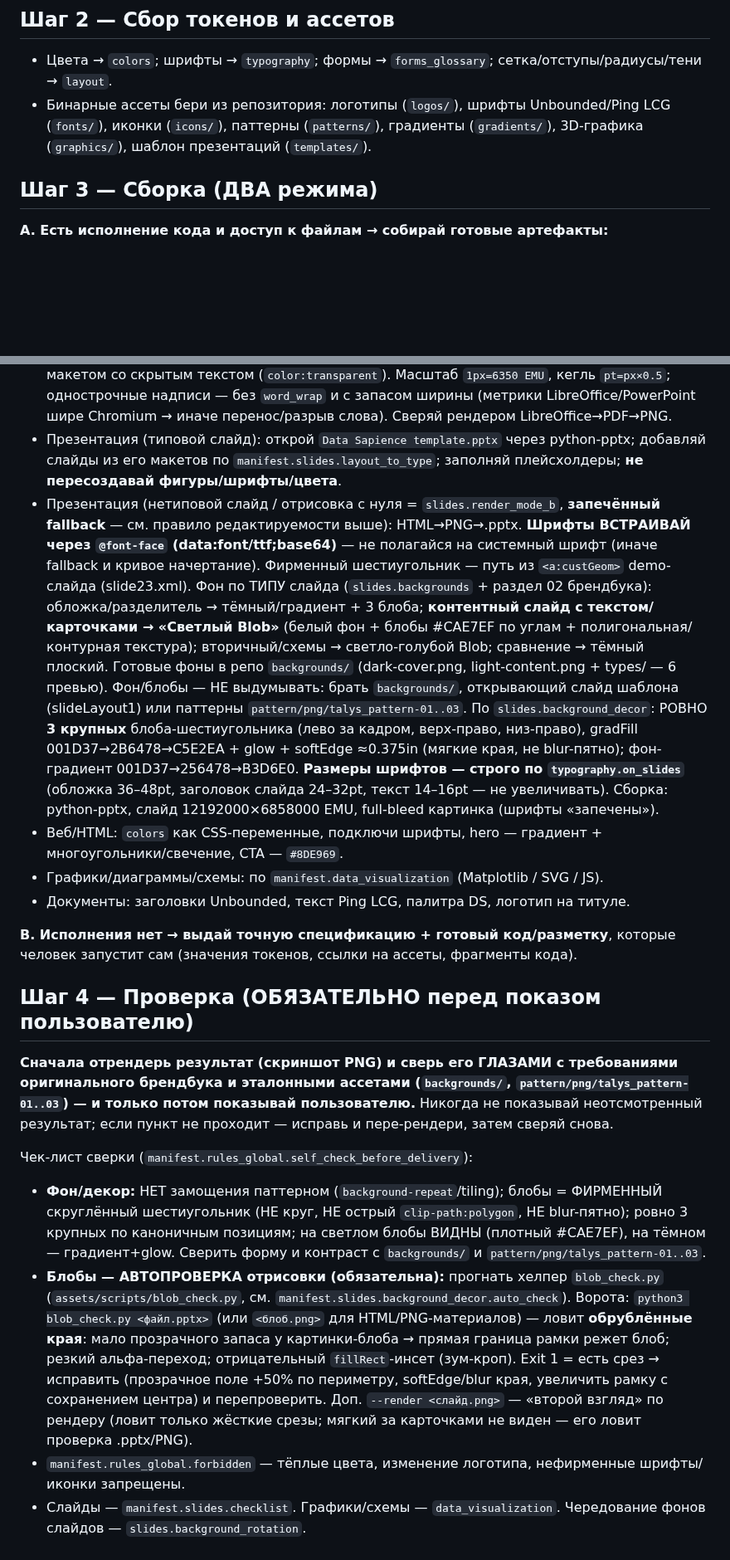
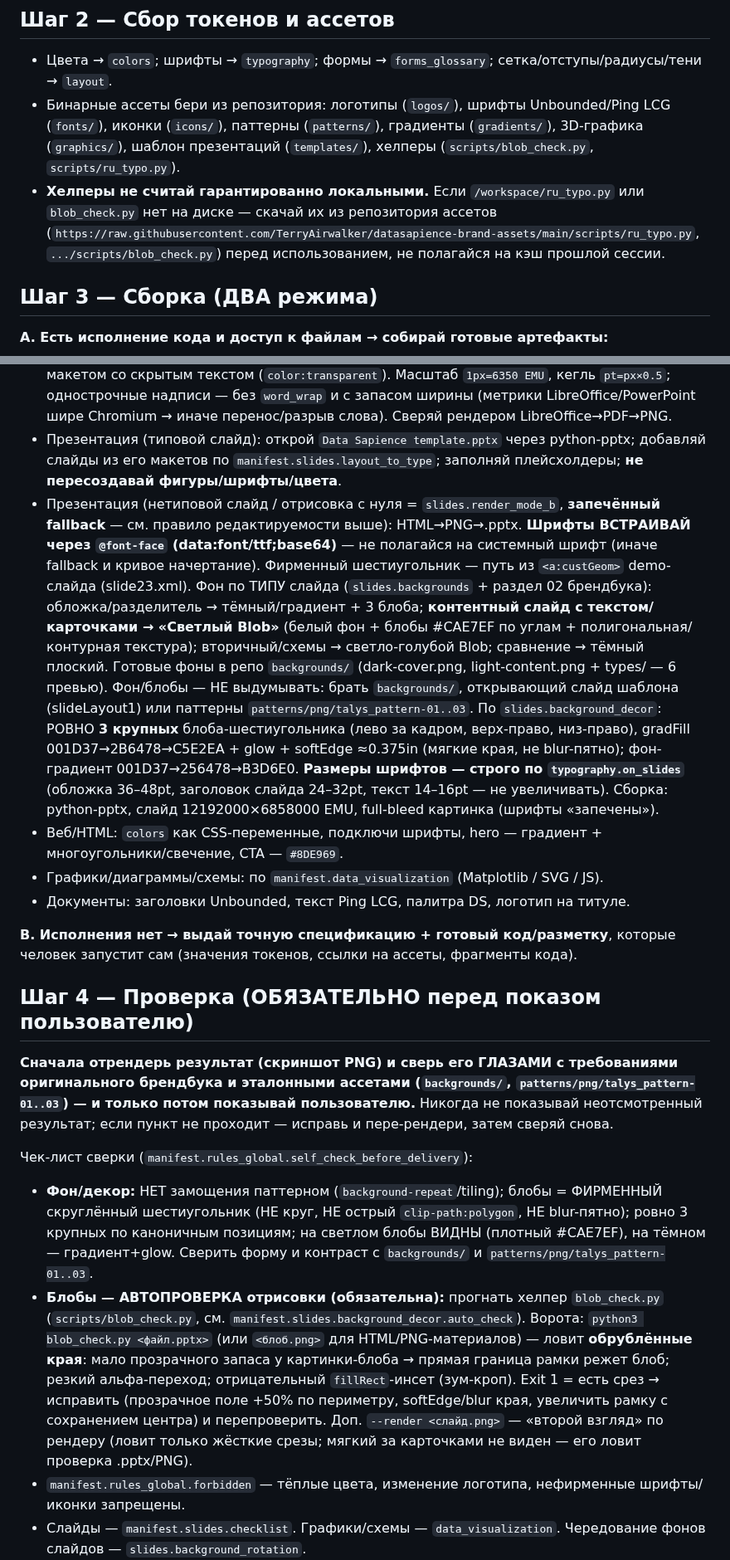
Before and after one commit to TerryAirwalker/datasapience-brandbook, a Markdown page: skill/datasapience-design/SKILL.md, 2 parts joined by grey strips. Shown at 83% size. Rendered like a GitHub page; blank space fills up the shorter version.

Commit message:
datasapience-design SKILL.md: sync mirror with datasapience-brand-assets (was stuck at stale v2.16 with broken asset paths)

```diff
--- a/skill/datasapience-design/SKILL.md
+++ b/skill/datasapience-design/SKILL.md
@@ -29,13 +29,14 @@ description: Создаёт материалы в фирменном стиле
 
 ## Шаг 2 — Сбор токенов и ассетов
 - Цвета → `colors`; шрифты → `typography`; формы → `forms_glossary`; сетка/отступы/радиусы/тени → `layout`.
-- Бинарные ассеты бери из репозитория: логотипы (`logos/`), шрифты Unbounded/Ping LCG (`fonts/`), иконки (`icons/`), паттерны (`patterns/`), градиенты (`gradients/`), 3D-графика (`graphics/`), шаблон презентаций (`templates/`).
+- Бинарные ассеты бери из репозитория: логотипы (`logos/`), шрифты Unbounded/Ping LCG (`fonts/`), иконки (`icons/`), паттерны (`patterns/`), градиенты (`gradients/`), 3D-графика (`graphics/`), шаблон презентаций (`templates/`), хелперы (`scripts/blob_check.py`, `scripts/ru_typo.py`).
+- **Хелперы не считай гарантированно локальными.** Если `/workspace/ru_typo.py` или `blob_check.py` нет на диске — скачай их из репозитория ассетов (`https://raw.githubusercontent.com/TerryAirwalker/datasapience-brand-assets/main/scripts/ru_typo.py`, `.../scripts/blob_check.py`) перед использованием, не полагайся на кэш прошлой сессии.
 
 ## Шаг 3 — Сборка (ДВА режима)
 **A. Есть исполнение кода и доступ к файлам → собирай готовые артефакты:**
 - **Презентация .pptx — ПО УМОЛЧАНИЮ РЕДАКТИРУЕМАЯ** (`manifest.slides.editability`): если пользователь просит результат в .pptx, текст должен быть живым (реальные текстовые рамки python-pptx), а не запечённым в картинку. Полностью «запечённый» режим (текст внутри PNG) — только по явной просьбе («сделай картинкой»/постер) или когда редактируемость технически невозможна. **Шрифты Unbounded/Ping LCG ВСТРАИВАЙ в файл** (OOXML: `ppt/fonts/*.fntdata` + `p:embeddedFontLst`, `embedTrueTypeFonts="1"`, `saveSubsetFonts="0"`) — иначе на чужой машине будет системный фолбэк. Пайплайн редактируемой сборки: декор (фон/градиент, блобы-шестиугольники, логотип, знак ds, водяной номер, карточки-контейнеры, бейджи) — фоновой картинкой full-bleed; весь ТЕКСТ — отдельные надписи поверх. Координаты/кегль/цвет/выравнивание снимай автоматически из HTML-макета (Playwright `getBoundingClientRect` + computed style), фон рендерь тем же макетом со скрытым текстом (`color:transparent`). Масштаб `1px=6350 EMU`, кегль `pt=px×0.5`; однострочные надписи — без `word_wrap` и с запасом ширины (метрики LibreOffice/PowerPoint шире Chromium → иначе перенос/разрыв слова). Сверяй рендером LibreOffice→PDF→PNG.
 - Презентация (типовой слайд): открой `Data Sapience template.pptx` через python-pptx; добавляй слайды из его макетов по `manifest.slides.layout_to_type`; заполняй плейсхолдеры; **не пересоздавай фигуры/шрифты/цвета**.
-- Презентация (нетиповой слайд / отрисовка с нуля = `slides.render_mode_b`, **запечённый fallback** — см. правило редактируемости выше): HTML→PNG→.pptx. **Шрифты ВСТРАИВАЙ через `@font-face` (data:font/ttf;base64)** — не полагайся на системный шрифт (иначе fallback и кривое начертание). Фирменный шестиугольник — путь из `<a:custGeom>` demo-слайда (slide23.xml). Фон по ТИПУ слайда (`slides.backgrounds` + раздел 02 брендбука): обложка/разделитель → тёмный/градиент + 3 блоба; **контентный слайд с текстом/карточками → «Светлый Blob»** (белый фон + блобы #CAE7EF по углам + полигональная/контурная текстура); вторичный/схемы → светло-голубой Blob; сравнение → тёмный плоский. Готовые фоны в репо `backgrounds/` (dark-cover.png, light-content.png + types/ — 6 превью). Фон/блобы — НЕ выдумывать: брать `backgrounds/`, открывающий слайд шаблона (slideLayout1) или паттерны `pattern/png/talys_pattern-01..03`. По `slides.background_decor`: РОВНО **3 крупных** блоба-шестиугольника (лево за кадром, верх-право, низ-право), gradFill 001D37→2B6478→C5E2EA + glow + softEdge ≈0.375in (мягкие края, не blur-пятно); фон-градиент 001D37→256478→B3D6E0. **Размеры шрифтов — строго по `typography.on_slides`** (обложка 36–48pt, заголовок слайда 24–32pt, текст 14–16pt — не увеличивать). Сборка: python-pptx, слайд 12192000×6858000 EMU, full-bleed картинка (шрифты «запечены»).
+- Презентация (нетиповой слайд / отрисовка с нуля = `slides.render_mode_b`, **запечённый fallback** — см. правило редактируемости выше): HTML→PNG→.pptx. **Шрифты ВСТРАИВАЙ через `@font-face` (data:font/ttf;base64)** — не полагайся на системный шрифт (иначе fallback и кривое начертание). Фирменный шестиугольник — путь из `<a:custGeom>` demo-слайда (slide23.xml). Фон по ТИПУ слайда (`slides.backgrounds` + раздел 02 брендбука): обложка/разделитель → тёмный/градиент + 3 блоба; **контентный слайд с текстом/карточками → «Светлый Blob»** (белый фон + блобы #CAE7EF по углам + полигональная/контурная текстура); вторичный/схемы → светло-голубой Blob; сравнение → тёмный плоский. Готовые фоны в репо `backgrounds/` (dark-cover.png, light-content.png + types/ — 6 превью). Фон/блобы — НЕ выдумывать: брать `backgrounds/`, открывающий слайд шаблона (slideLayout1) или паттерны `patterns/png/talys_pattern-01..03`. По `slides.background_decor`: РОВНО **3 крупных** блоба-шестиугольника (лево за кадром, верх-право, низ-право), gradFill 001D37→2B6478→C5E2EA + glow + softEdge ≈0.375in (мягкие края, не blur-пятно); фон-градиент 001D37→256478→B3D6E0. **Размеры шрифтов — строго по `typography.on_slides`** (обложка 36–48pt, заголовок слайда 24–32pt, текст 14–16pt — не увеличивать). Сборка: python-pptx, слайд 12192000×6858000 EMU, full-bleed картинка (шрифты «запечены»).
 - Веб/HTML: `colors` как CSS-переменные, подключи шрифты, hero — градиент + многоугольники/свечение, CTA — `#8DE969`.
 - Графики/диаграммы/схемы: по `manifest.data_visualization` (Matplotlib / SVG / JS).
 - Документы: заголовки Unbounded, текст Ping LCG, палитра DS, логотип на титуле.
@@ -43,11 +44,11 @@ description: Создаёт материалы в фирменном стиле
 **B. Исполнения нет → выдай точную спецификацию + готовый код/разметку**, которые человек запустит сам (значения токенов, ссылки на ассеты, фрагменты кода).
 
 ## Шаг 4 — Проверка (ОБЯЗАТЕЛЬНО перед показом пользователю)
-**Сначала отрендерь результат (скриншот PNG) и сверь его ГЛАЗАМИ с требованиями оригинального брендбука и эталонными ассетами (`backgrounds/`, `pattern/png/talys_pattern-01..03`) — и только потом показывай пользователю.** Никогда не показывай неотсмотренный результат; если пункт не проходит — исправь и пере-рендери, затем сверяй снова.
+**Сначала отрендерь результат (скриншот PNG) и сверь его ГЛАЗАМИ с требованиями оригинального брендбука и эталонными ассетами (`backgrounds/`, `patterns/png/talys_pattern-01..03`) — и только потом показывай пользователю.** Никогда не показывай неотсмотренный результат; если пункт не проходит — исправь и пере-рендери, затем сверяй снова.
 
 Чек-лист сверки (`manifest.rules_global.self_check_before_delivery`):
-- **Фон/декор:** НЕТ замощения паттерном (`background-repeat`/tiling); блобы = ФИРМЕННЫЙ скруглённый шестиугольник (НЕ круг, НЕ острый `clip-path:polygon`, НЕ blur-пятно); ровно 3 крупных по каноничным позициям; на светлом блобы ВИДНЫ (плотный #CAE7EF), на тёмном — градиент+glow. Сверить форму и контраст с `backgrounds/` и `pattern/png/talys_pattern-01..03`.
-- **Блобы — АВТОПРОВЕРКА отрисовки (обязательна):** прогнать хелпер `blob_check.py` (`assets/scripts/blob_check.py`, см. `manifest.slides.background_decor.auto_check`). Ворота: `python3 blob_check.py <файл.pptx>` (или `<блоб.png>` для HTML/PNG-материалов) — ловит **обрублённые края**: мало прозрачного запаса у картинки-блоба → прямая граница рамки режет блоб; резкий альфа-переход; отрицательный `fillRect`-инсет (зум-кроп). Exit 1 = есть срез → исправить (прозрачное поле +50% по периметру, softEdge/blur края, увеличить рамку с сохранением центра) и перепроверить. Доп. `--render <слайд.png>` — «второй взгляд» по рендеру (ловит только жёсткие срезы; мягкий за карточками не виден — его ловит проверка .pptx/PNG).
+- **Фон/декор:** НЕТ замощения паттерном (`background-repeat`/tiling); блобы = ФИРМЕННЫЙ скруглённый шестиугольник (НЕ круг, НЕ острый `clip-path:polygon`, НЕ blur-пятно); ровно 3 крупных по каноничным позициям; на светлом блобы ВИДНЫ (плотный #CAE7EF), на тёмном — градиент+glow. Сверить форму и контраст с `backgrounds/` и `patterns/png/talys_pattern-01..03`.
+- **Блобы — АВТОПРОВЕРКА отрисовки (обязательна):** прогнать хелпер `blob_check.py` (`scripts/blob_check.py`, см. `manifest.slides.background_decor.auto_check`). Ворота: `python3 blob_check.py <файл.pptx>` (или `<блоб.png>` для HTML/PNG-материалов) — ловит **обрублённые края**: мало прозрачного запаса у картинки-блоба → прямая граница рамки режет блоб; резкий альфа-переход; отрицательный `fillRect`-инсет (зум-кроп). Exit 1 = есть срез → исправить (прозрачное поле +50% по периметру, softEdge/blur края, увеличить рамку с сохранением центра) и перепроверить. Доп. `--render <слайд.png>` — «второй взгляд» по рендеру (ловит только жёсткие срезы; мягкий за карточками не виден — его ловит проверка .pptx/PNG).
 - `manifest.rules_global.forbidden` — тёплые цвета, изменение логотипа, нефирменные шрифты/иконки запрещены.
 - Слайды — `manifest.slides.checklist`. Графики/схемы — `data_visualization`. Чередование фонов слайдов — `slides.background_rotation`.
 - Логотип/название — правило одного упоминания; цвет логотипа по фону (тёмный→white, светлый→blue/black).
```
Also changed, not shown: other parts of skill/datasapience-design/SKILL.md (+4 -4 lines).
